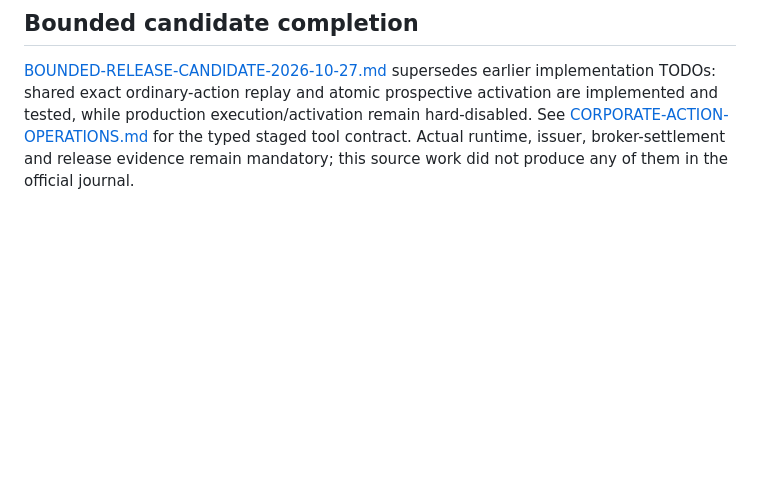
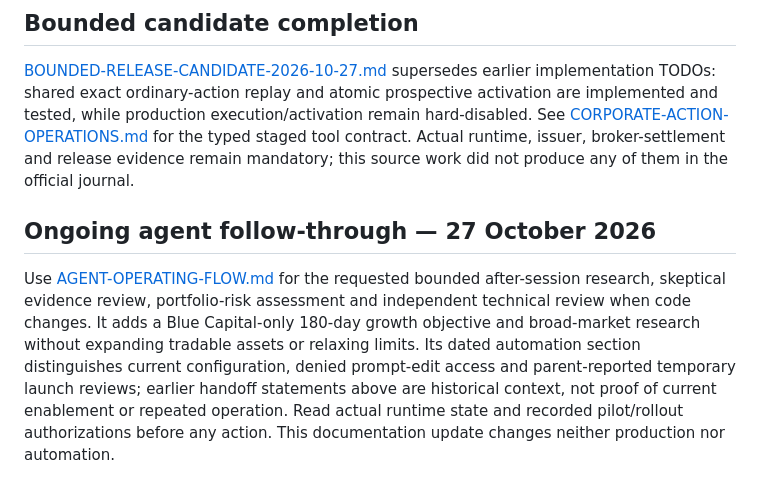
Before and after one commit to mattvildibill/ai-finances, a Markdown page: docs/BLUE.md, the part around the change. Rendered like a GitHub page; blank space fills up the shorter version.

Commit message:
Document bounded multi-agent follow-through between reviews

```diff
--- a/docs/BLUE.md
+++ b/docs/BLUE.md
@@ -39,3 +39,7 @@ The staged source continuation is documented in [LAUNCH-CONTINUATION-2026-10-27.
 ## Bounded candidate completion
 
 [BOUNDED-RELEASE-CANDIDATE-2026-10-27.md](BOUNDED-RELEASE-CANDIDATE-2026-10-27.md) supersedes earlier implementation TODOs: shared exact ordinary-action replay and atomic prospective activation are implemented and tested, while production execution/activation remain hard-disabled. See [CORPORATE-ACTION-OPERATIONS.md](CORPORATE-ACTION-OPERATIONS.md) for the typed staged tool contract. Actual runtime, issuer, broker-settlement and release evidence remain mandatory; this source work did not produce any of them in the official journal.
+
+## Ongoing agent follow-through — 27 October 2026
+
+Use [AGENT-OPERATING-FLOW.md](AGENT-OPERATING-FLOW.md) for the requested bounded after-session research, skeptical evidence review, portfolio-risk assessment and independent technical review when code changes. It adds a Blue Capital-only 180-day growth objective and broad-market research without expanding tradable assets or relaxing limits. Its dated automation section distinguishes current configuration, denied prompt-edit access and parent-reported temporary launch reviews; earlier handoff statements above are historical context, not proof of current enablement or repeated operation. Read actual runtime state and recorded pilot/rollout authorizations before any action. This documentation update changes neither production nor automation.
```
Also changed, not shown: docs/AGENT-OPERATING-FLOW.md (added, +48 -0 lines).
